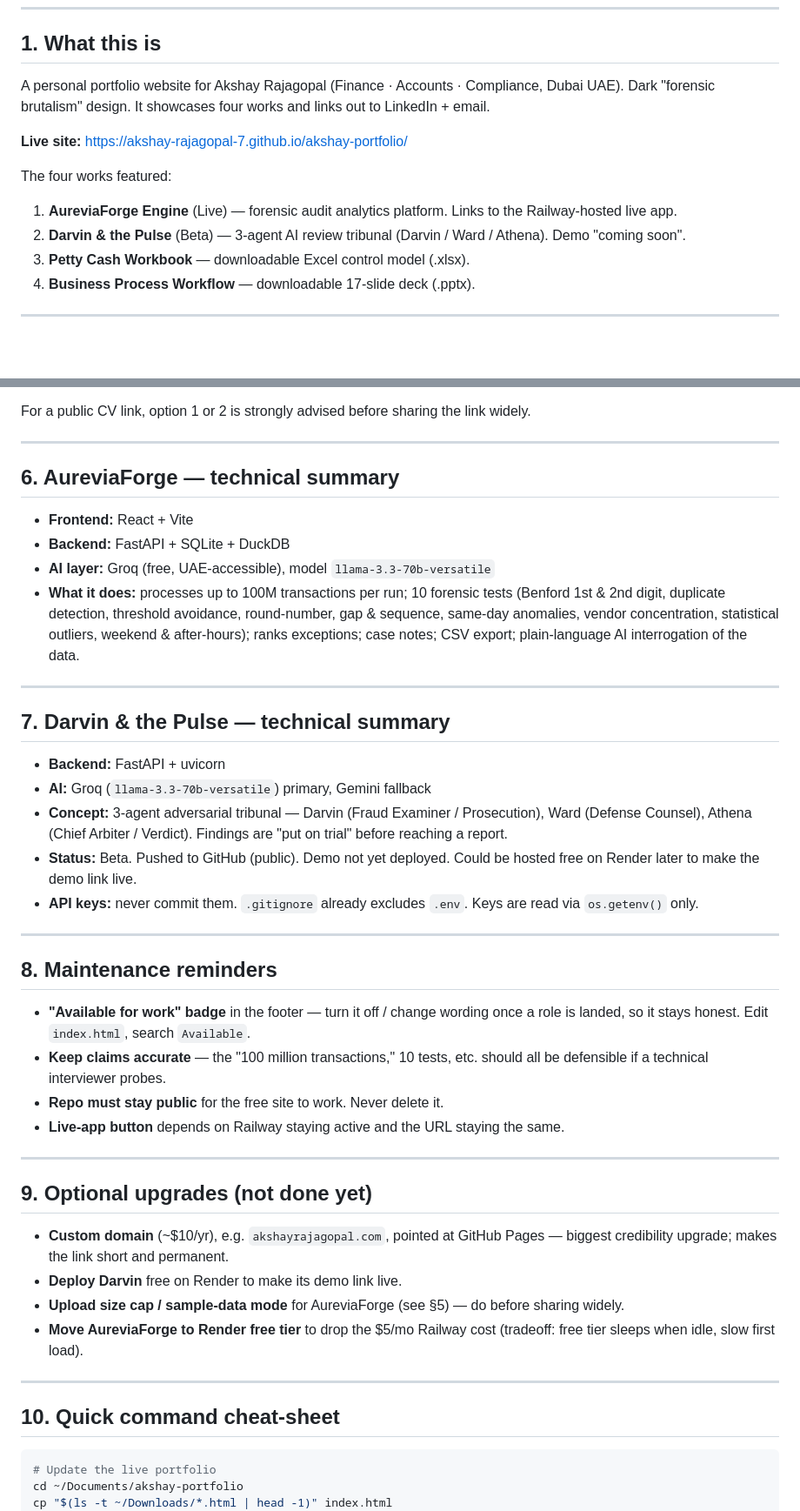
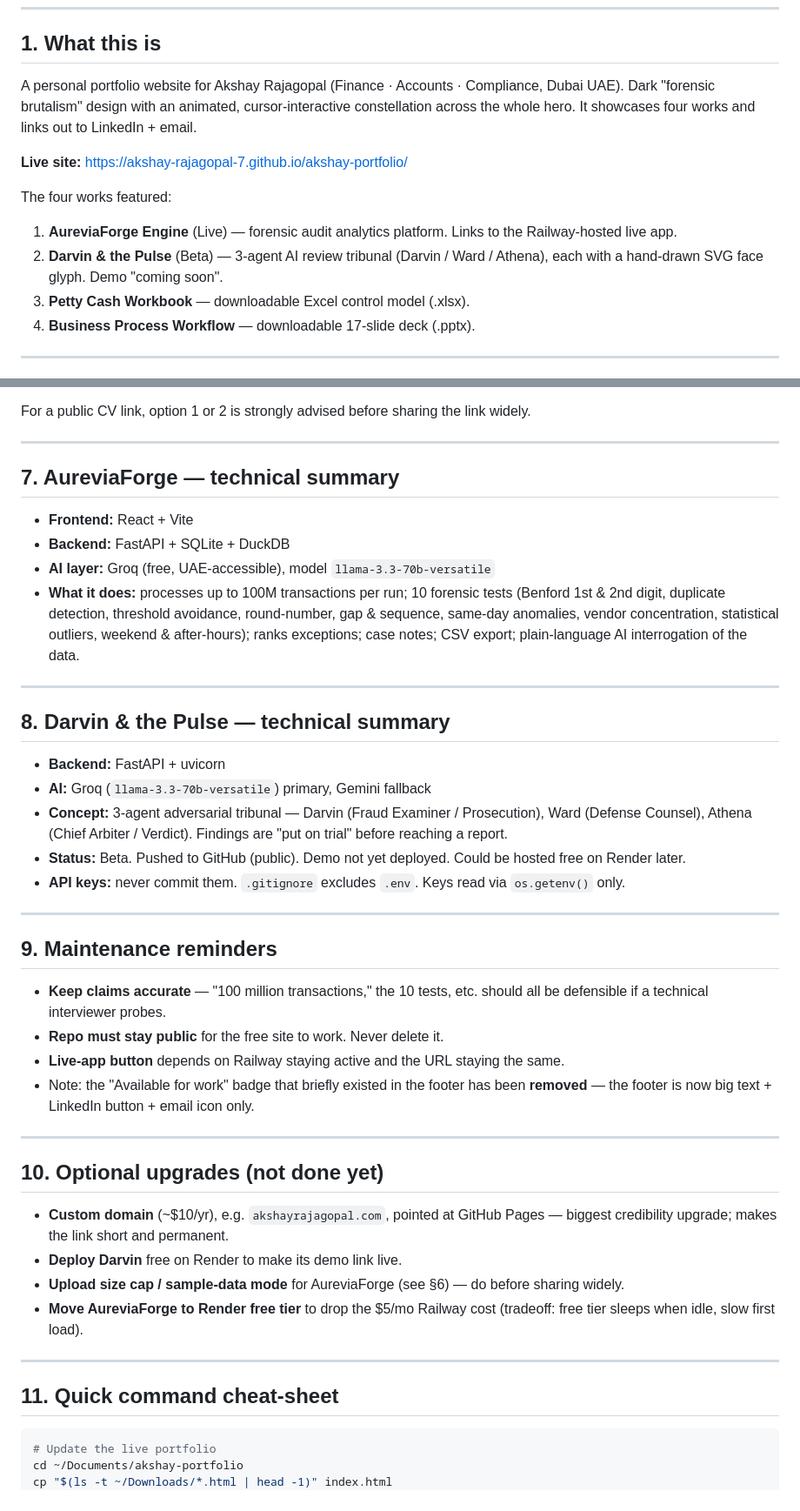
Before and after one commit to akshay-rajagopal-7/akshay-portfolio, a Markdown page: DOCS.md, 2 parts joined by grey strips. Shown at 87% size. Drawn GitHub-style; blank space fills up the shorter version.

````diff
--- a/DOCS.md
+++ b/DOCS.md
@@ -8,13 +8,13 @@ A single reference for the personal portfolio site, its hosting, the Railway app
 
 ## 1. What this is
 
-A personal portfolio website for Akshay Rajagopal (Finance · Accounts · Compliance, Dubai UAE). Dark "forensic brutalism" design. It showcases four works and links out to LinkedIn + email.
+A personal portfolio website for Akshay Rajagopal (Finance · Accounts · Compliance, Dubai UAE). Dark "forensic brutalism" design with an animated, cursor-interactive constellation across the whole hero. It showcases four works and links out to LinkedIn + email.
 
 **Live site:** https://akshay-rajagopal-7.github.io/akshay-portfolio/
 
 The four works featured:
 1. **AureviaForge Engine** (Live) — forensic audit analytics platform. Links to the Railway-hosted live app.
-2. **Darvin & the Pulse** (Beta) — 3-agent AI review tribunal (Darvin / Ward / Athena). Demo "coming soon".
+2. **Darvin & the Pulse** (Beta) — 3-agent AI review tribunal (Darvin / Ward / Athena), each with a hand-drawn SVG face glyph. Demo "coming soon".
 3. **Petty Cash Workbook** — downloadable Excel control model (.xlsx).
 4. **Business Process Workflow** — downloadable 17-slide deck (.pptx).
 
@@ -129,7 +140,7 @@ For a public CV link, option 1 or 2 is strongly advised before sharing the link
 
 ---
 
-## 6. AureviaForge — technical summary
+## 7. AureviaForge — technical summary
 
 - **Frontend:** React + Vite
 - **Backend:** FastAPI + SQLite + DuckDB
@@ -138,35 +149,35 @@ For a public CV link, option 1 or 2 is strongly advised before sharing the link
 
 ---
 
-## 7. Darvin & the Pulse — technical summary
+## 8. Darvin & the Pulse — technical summary
 
 - **Backend:** FastAPI + uvicorn
 - **AI:** Groq (`llama-3.3-70b-versatile`) primary, Gemini fallback
 - **Concept:** 3-agent adversarial tribunal — Darvin (Fraud Examiner / Prosecution), Ward (Defense Counsel), Athena (Chief Arbiter / Verdict). Findings are "put on trial" before reaching a report.
-- **Status:** Beta. Pushed to GitHub (public). Demo not yet deployed. Could be hosted free on Render later to make the demo link live.
-- **API keys:** never commit them. `.gitignore` already excludes `.env`. Keys are read via `os.getenv()` only.
+- **Status:** Beta. Pushed to GitHub (public). Demo not yet deployed. Could be hosted free on Render later.
+- **API keys:** never commit them. `.gitignore` excludes `.env`. Keys read via `os.getenv()` only.
 
 ---
 
-## 8. Maintenance reminders
+## 9. Maintenance reminders
 
-- **"Available for work" badge** in the footer — turn it off / change wording once a role is landed, so it stays honest. Edit `index.html`, search `Available`.
-- **Keep claims accurate** — the "100 million transactions," 10 tests, etc. should all be defensible if a technical interviewer probes.
+- **Keep claims accurate** — "100 million transactions," the 10 tests, etc. should all be defensible if a technical interviewer probes.
 - **Repo must stay public** for the free site to work. Never delete it.
 - **Live-app button** depends on Railway staying active and the URL staying the same.
+- Note: the "Available for work" badge that briefly existed in the footer has been **removed** — the footer is now big text + LinkedIn button + email icon only.
 
 ---
 
-## 9. Optional upgrades (not done yet)
+## 10. Optional upgrades (not done yet)
 
 - **Custom domain** (~$10/yr), e.g. `akshayrajagopal.com`, pointed at GitHub Pages — biggest credibility upgrade; makes the link short and permanent.
 - **Deploy Darvin** free on Render to make its demo link live.
-- **Upload size cap / sample-data mode** for AureviaForge (see §5) — do before sharing widely.
+- **Upload size cap / sample-data mode** for AureviaForge (see §6) — do before sharing widely.
 - **Move AureviaForge to Render free tier** to drop the $5/mo Railway cost (tradeoff: free tier sleeps when idle, slow first load).
 
 ---
 
-## 10. Quick command cheat-sheet
+## 11. Quick command cheat-sheet
 
 ```bash
 # Update the live portfolio
````
Also changed, not shown: other parts of DOCS.md (+29 -18 lines).
